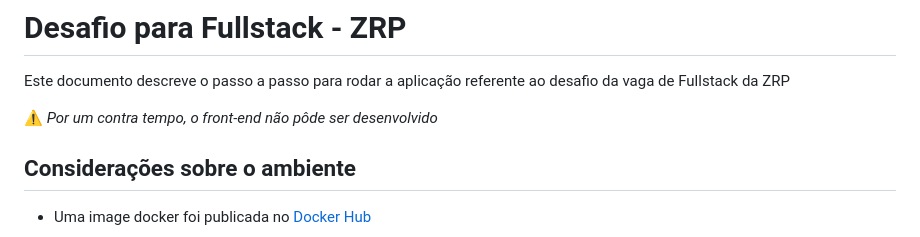
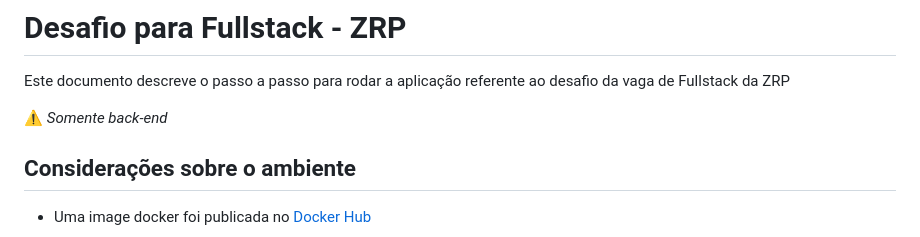
Before and after one commit to leandrolasnor/zrp, a Markdown page: README.md, the part around the change. Drawn GitHub-style.

Commit message:
chore: readme.md

```diff
--- a/README.md
+++ b/README.md
@@ -2,7 +2,7 @@
 
 Este documento descreve o passo a passo para rodar a aplicação referente ao desafio da vaga de Fullstack da ZRP
 
-:warning: _Por um contra tempo, o front-end não pôde ser desenvolvido_
+:warning: _Somente back-end_
 
 ## Considerações sobre o ambiente
 
```
